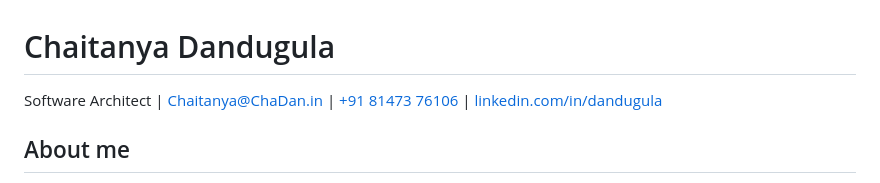
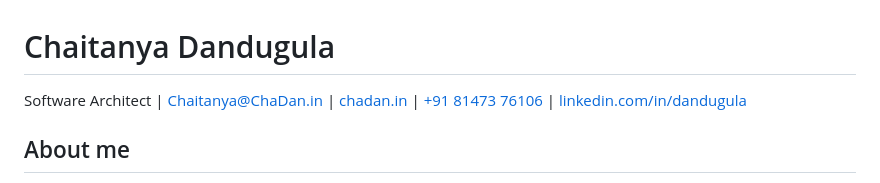
Before and after one commit to dandugula/resume, a Markdown page: RESUME.md, the part around the change. Drawn GitHub-style.

Commit message:
Add personal website link to resume

```diff
--- a/RESUME.md
+++ b/RESUME.md
@@ -1,6 +1,7 @@
 # Chaitanya Dandugula
 Software Architect
 | [Chaitanya@ChaDan.in](mailto:chaitanya@chadan.in)
+| [chadan.in](https://www.chadan.in)
 | [+91 81473 76106](tel:+918147376106)
 | [linkedin.com/in/dandugula](https://www.linkedin.com/in/dandugula/)
 
```
